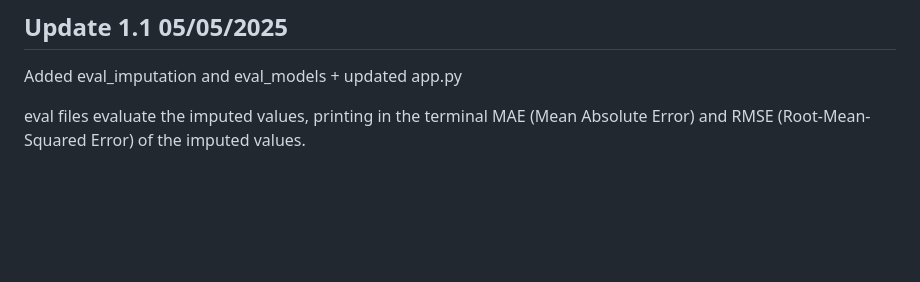
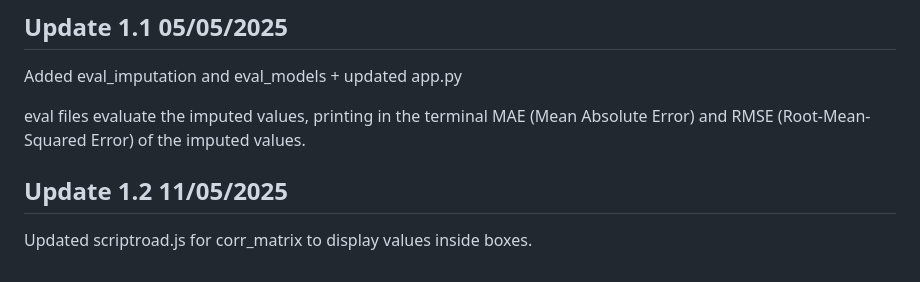
Before and after one commit to PanagiotisKara/Web-Based-Data-Analysis-and-Visualization, a Markdown page: README.md, the part around the change. GitHub-like rendering; blank space fills up the shorter version.

```diff
--- a/README.md
+++ b/README.md
@@ -147,3 +147,6 @@ Data visualizations update dynamically as sensor data is processed and aggregate
 Added eval_imputation and eval_models + updated app.py
 
 eval files evaluate the imputed values, printing in the terminal  MAE (Mean Absolute Error) and RMSE (Root‐Mean‐Squared Error) of the imputed values.
+
+## Update 1.2 11/05/2025
+Updated scriptroad.js for corr_matrix to display values inside boxes.
```
